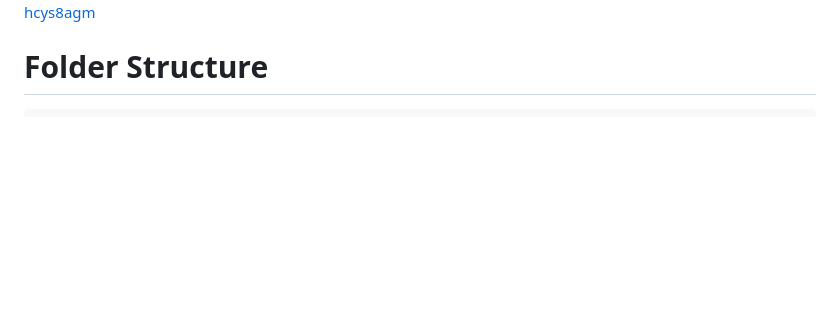
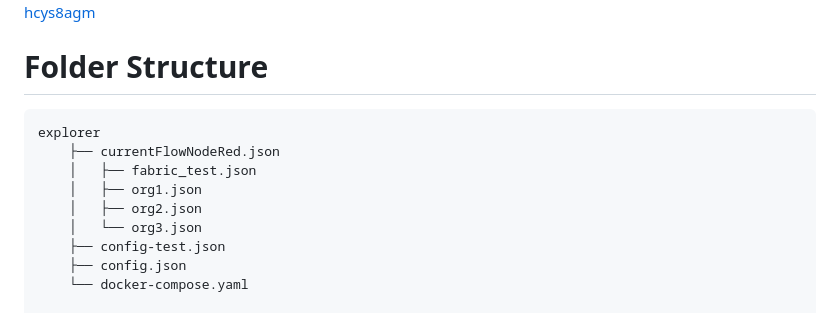
Before and after one commit to gpodc/latest-dp2-fabric, a Markdown page: README.md, the part around the change. Rendered like a GitHub page; blank space fills up the shorter version.

```diff
--- a/README.md
+++ b/README.md
@@ -21,6 +21,16 @@ docx for setup/troubleshooting
 https://docs.google.com/document/d/1W3BzemJl1a7c2f5ipRRvOEGInFUlwXuDTt7zwUlAujY/edit#heading=h.48tchcys8agm
 
 # Folder Structure
+    explorer
+        ├── currentFlowNodeRed.json
+        │   ├── fabric_test.json
+        │   ├── org1.json
+        │   ├── org2.json
+        │   └── org3.json
+        ├── config-test.json
+        ├── config.json
+        └── docker-compose.yaml
+
     project2
         ├── currentFlowNodeRed.json
         └── fabric_codes
```
